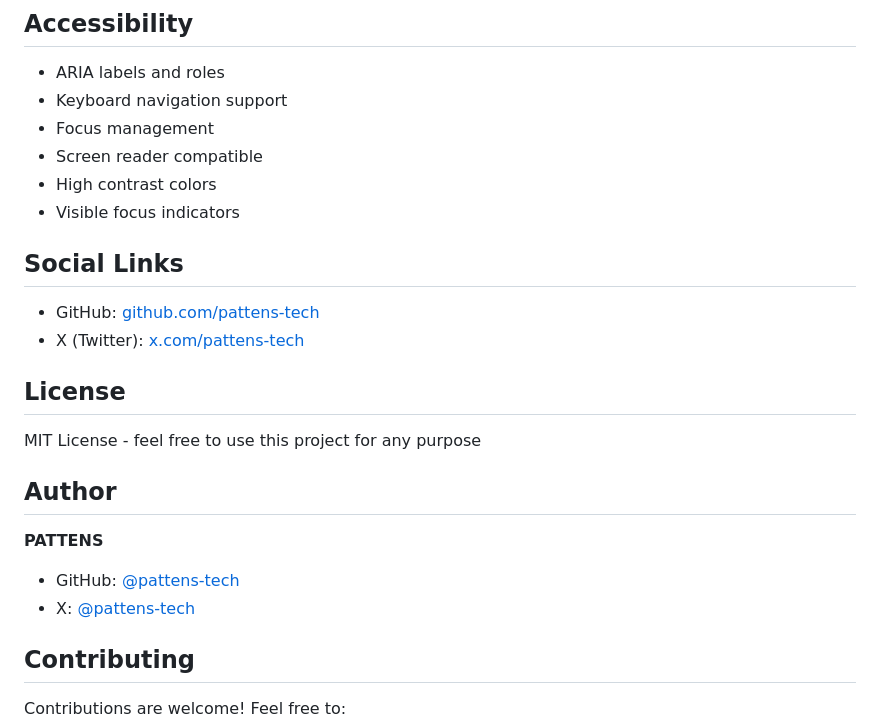
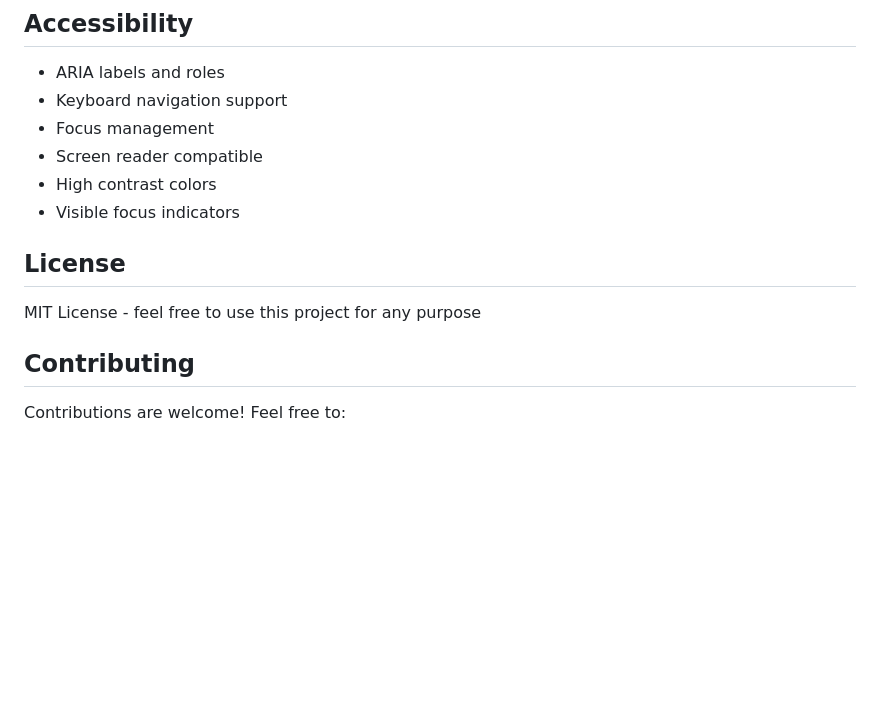
Before and after one commit to mylokaye/Pattens-basic, a Markdown page: README.md, the part around the change. Drawn GitHub-style; blank space fills up the shorter version.

```diff
--- a/README.md
+++ b/README.md
@@ -421,20 +421,10 @@ This application uses [Vercel Analytics](https://vercel.com/docs/analytics) to t
 - High contrast colors
 - Visible focus indicators
 
-## Social Links
-
-- GitHub: [github.com/pattens-tech](https://github.com/pattens-tech)
-- X (Twitter): [x.com/pattens-tech](https://x.com/pattens-tech)
 
 ## License
 
 MIT License - feel free to use this project for any purpose
-
-## Author
-
-**PATTENS**
-- GitHub: [@pattens-tech](https://github.com/pattens-tech)
-- X: [@pattens-tech](https://x.com/pattens-tech)
 
 ## Contributing
 
```
